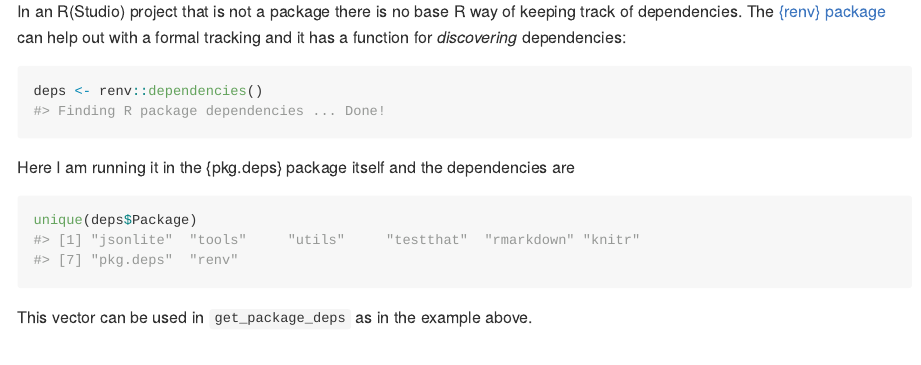
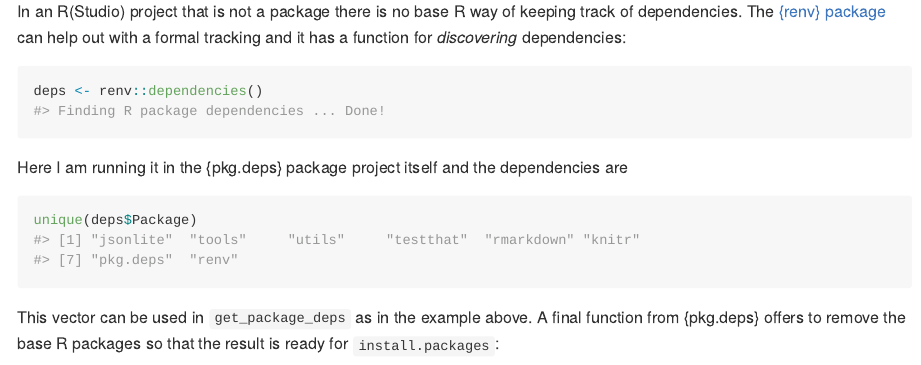
Before and after one commit to robertdj/pkg.deps, an R Markdown document (README.Rmd): the page in a window 1100 px wide, from 1730 px down. The pictures show the output file README.md that the author committed with the source, drawn offline in the style of GitHub; badge pictures from the web are left out.

Commit message:
📝 Show new function in README

````diff
--- a/README.Rmd
+++ b/README.Rmd
@@ -93,10 +93,11 @@ The [{renv} package](https://cran.r-project.org/package=renv) can help out with
 deps <- renv::dependencies()
 ```
 
-Here I am running it in the {pkg.deps} package itself and the dependencies are
+Here I am running it in the {pkg.deps} package project itself and the dependencies are
 
-```{r}
+```{r unique_deps}
 unique(deps$Package)
 ```
 
 This vector can be used in `get_package_deps` as in the example above.
+A final function from {pkg.deps} offers to remove the base R packages so that the result is ready for `install.packages`:
````
Also changed, not shown: README.md, README.Rmd (6 more changed lines), 1 other file.
